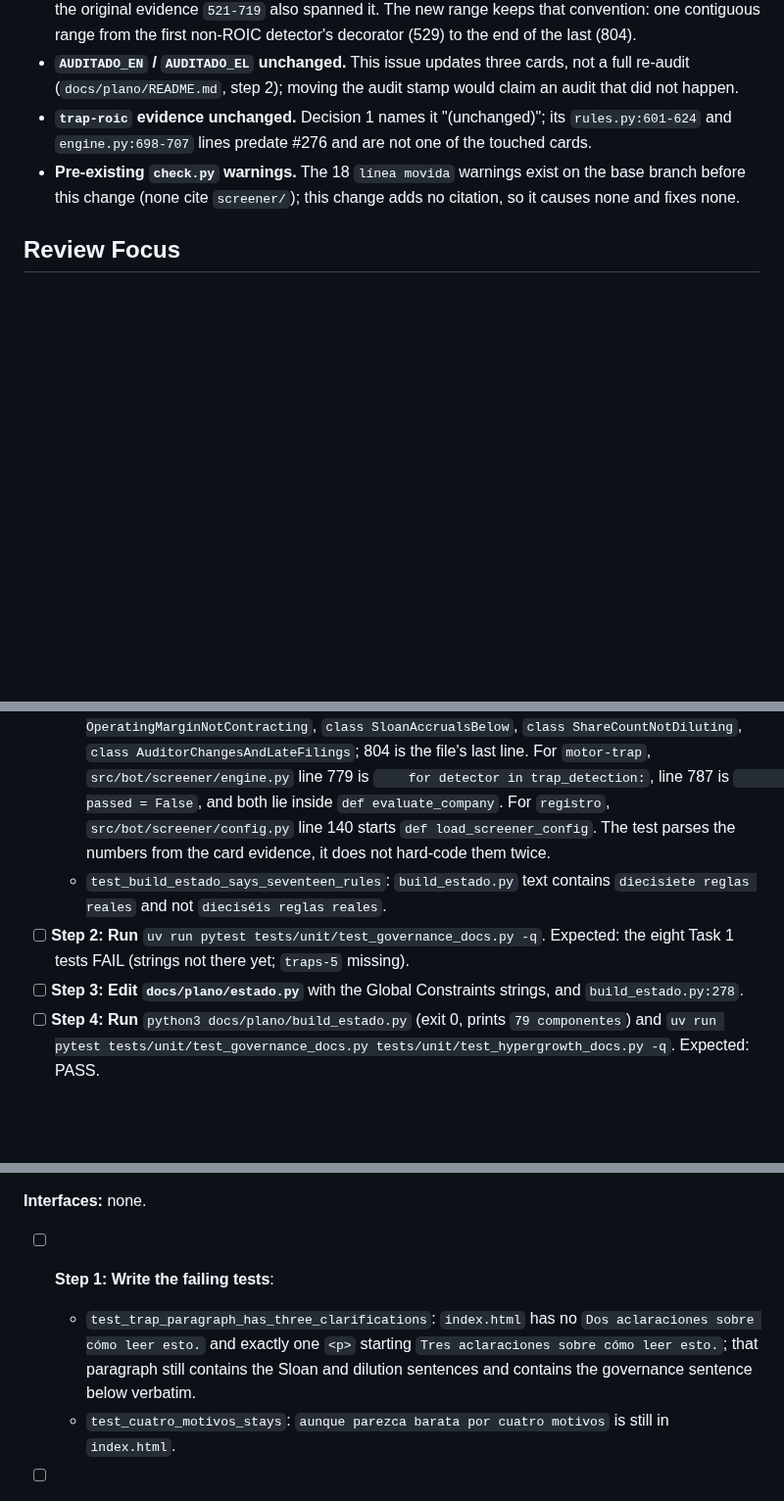
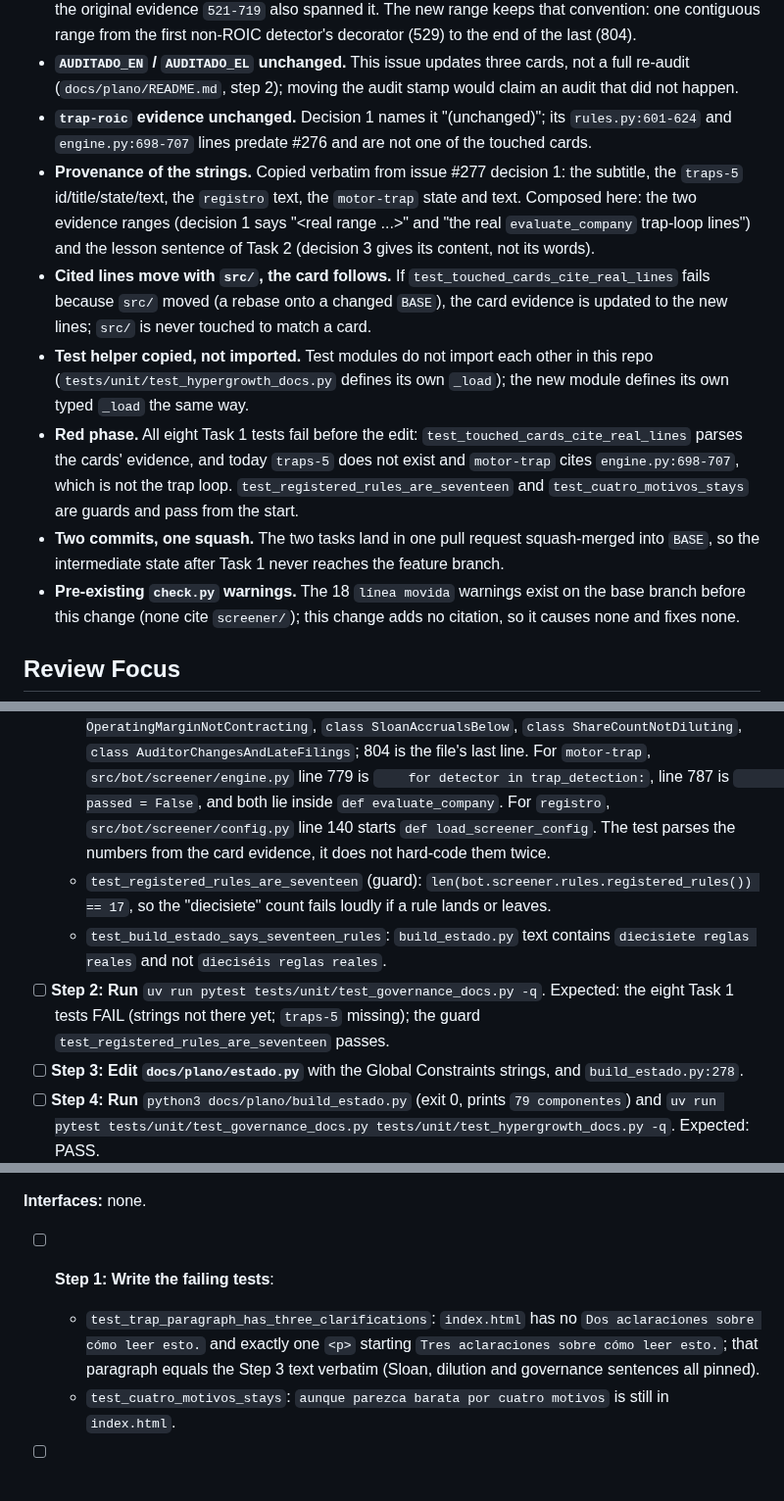
Before and after one commit to nicolas-ricc/damodaran, a Markdown page: docs/plans/2026-11-08-277-governance-docs.md, 3 parts joined by grey strips. Shown at 98% size. GitHub-like rendering; blank space fills up the shorter version.

Commit message:
plan(#277): grilling round 1, assumptions and a rule-count guard
Co-Authored-By: Claude Opus 5.5 <noreply@anthropic.com>

```diff
--- a/docs/plans/2026-11-08-277-governance-docs.md
+++ b/docs/plans/2026-11-08-277-governance-docs.md
@@ -29,6 +29,11 @@
 - **Range of the five non-ROIC trap rules.** `ROICAboveSectorWACC` sits between them (`rules.py:609`); the original evidence `521-719` also spanned it. The new range keeps that convention: one contiguous range from the first non-ROIC detector's decorator (529) to the end of the last (804).
 - **`AUDITADO_EN` / `AUDITADO_EL` unchanged.** This issue updates three cards, not a full re-audit (`docs/plano/README.md`, step 2); moving the audit stamp would claim an audit that did not happen.
 - **`trap-roic` evidence unchanged.** Decision 1 names it "(unchanged)"; its `rules.py:601-624` and `engine.py:698-707` lines predate #276 and are not one of the touched cards.
+- **Provenance of the strings.** Copied verbatim from issue #277 decision 1: the subtitle, the `traps-5` id/title/state/text, the `registro` text, the `motor-trap` state and text. Composed here: the two evidence ranges (decision 1 says "<real range ...>" and "the real `evaluate_company` trap-loop lines") and the lesson sentence of Task 2 (decision 3 gives its content, not its words).
+- **Cited lines move with `src/`, the card follows.** If `test_touched_cards_cite_real_lines` fails because `src/` moved (a rebase onto a changed `BASE`), the card evidence is updated to the new lines; `src/` is never touched to match a card.
+- **Test helper copied, not imported.** Test modules do not import each other in this repo (`tests/unit/test_hypergrowth_docs.py` defines its own `_load`); the new module defines its own typed `_load` the same way.
+- **Red phase.** All eight Task 1 tests fail before the edit: `test_touched_cards_cite_real_lines` parses the cards' evidence, and today `traps-5` does not exist and `motor-trap` cites `engine.py:698-707`, which is not the trap loop. `test_registered_rules_are_seventeen` and `test_cuatro_motivos_stays` are guards and pass from the start.
+- **Two commits, one squash.** The two tasks land in one pull request squash-merged into `BASE`, so the intermediate state after Task 1 never reaches the feature branch.
 - **Pre-existing `check.py` warnings.** The 18 `línea movida` warnings exist on the base branch before this change (none cite `screener/`); this change adds no citation, so it causes none and fixes none.
 
 ## Review Focus
@@ -68,8 +73,9 @@
   - `test_motor_trap_is_done`: `motor-trap` is `("motor-trap", "La rama que elimina por trampa", "hecho", "screener/engine.py:779-787", <decided text>)`.
   - `test_traps_block_is_done`: `BLOQUES["traps"] == "hecho"`.
   - `test_touched_cards_cite_real_lines`: for `traps-5`, `src/bot/screener/rules.py` line 529 is `@register` and line 530 starts `class RevenueNotDeclining`; lines 529-804 contain `class OperatingMarginNotContracting`, `class SloanAccrualsBelow`, `class ShareCountNotDiluting`, `class AuditorChangesAndLateFilings`; 804 is the file's last line. For `motor-trap`, `src/bot/screener/engine.py` line 779 is `    for detector in trap_detection:`, line 787 is `            passed = False`, and both lie inside `def evaluate_company`. For `registro`, `src/bot/screener/config.py` line 140 starts `def load_screener_config`. The test parses the numbers from the card evidence, it does not hard-code them twice.
+  - `test_registered_rules_are_seventeen` (guard): `len(bot.screener.rules.registered_rules()) == 17`, so the "diecisiete" count fails loudly if a rule lands or leaves.
   - `test_build_estado_says_seventeen_rules`: `build_estado.py` text contains `diecisiete reglas reales` and not `dieciséis reglas reales`.
-- [ ] **Step 2: Run** `uv run pytest tests/unit/test_governance_docs.py -q`. Expected: the eight Task 1 tests FAIL (strings not there yet; `traps-5` missing).
+- [ ] **Step 2: Run** `uv run pytest tests/unit/test_governance_docs.py -q`. Expected: the eight Task 1 tests FAIL (strings not there yet; `traps-5` missing); the guard `test_registered_rules_are_seventeen` passes.
 - [ ] **Step 3: Edit `docs/plano/estado.py`** with the Global Constraints strings, and `build_estado.py:278`.
 - [ ] **Step 4: Run** `python3 docs/plano/build_estado.py` (exit 0, prints `79 componentes`) and `uv run pytest tests/unit/test_governance_docs.py tests/unit/test_hypergrowth_docs.py -q`. Expected: PASS.
 - [ ] **Step 5: Commit** `docs(#61): the status plan counts the governance trap detector (#277)`.
@@ -83,7 +89,7 @@
 **Interfaces:** none.
 
 - [ ] **Step 1: Write the failing tests**:
-  - `test_trap_paragraph_has_three_clarifications`: `index.html` has no `Dos aclaraciones sobre cómo leer esto.` and exactly one `<p>` starting `Tres aclaraciones sobre cómo leer esto.`; that paragraph still contains the Sloan and dilution sentences and contains the governance sentence below verbatim.
+  - `test_trap_paragraph_has_three_clarifications`: `index.html` has no `Dos aclaraciones sobre cómo leer esto.` and exactly one `<p>` starting `Tres aclaraciones sobre cómo leer esto.`; that paragraph equals the Step 3 text verbatim (Sloan, dilution and governance sentences all pinned).
   - `test_cuatro_motivos_stays`: `aunque parezca barata por cuatro motivos` is still in `index.html`.
 - [ ] **Step 2: Run** `uv run pytest tests/unit/test_governance_docs.py -q -k "clarifications or motivos"`. Expected: `test_trap_paragraph_has_three_clarifications` FAILS; `test_cuatro_motivos_stays` passes (a guard).
 - [ ] **Step 3: Edit line 520** to exactly:
```
Also changed, not shown: other parts of docs/plans/2026-11-08-277-governance-docs.md (+29 -1 lines).
